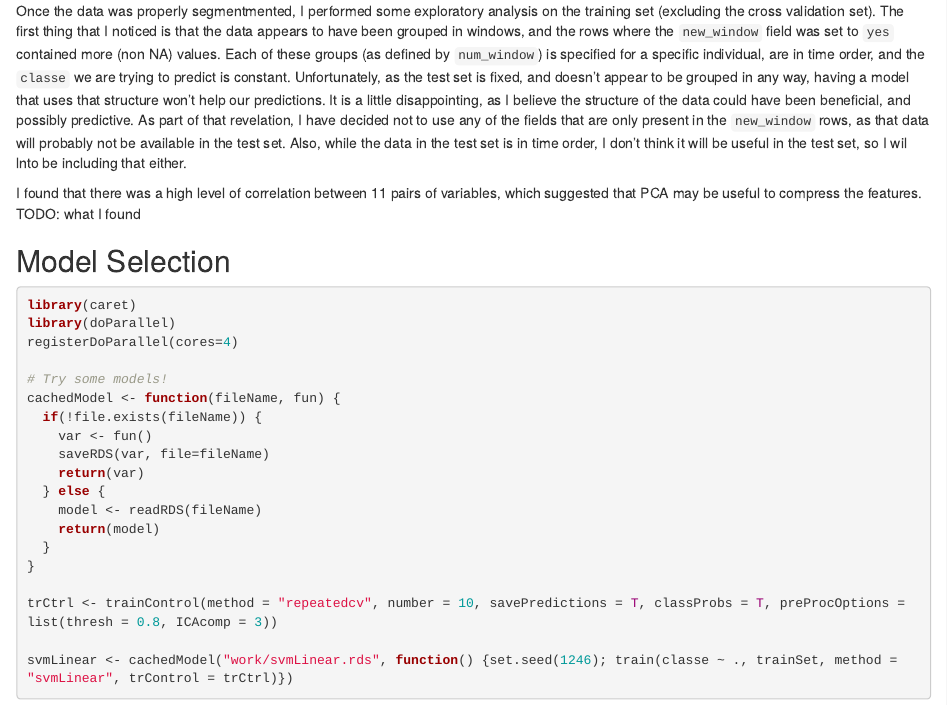
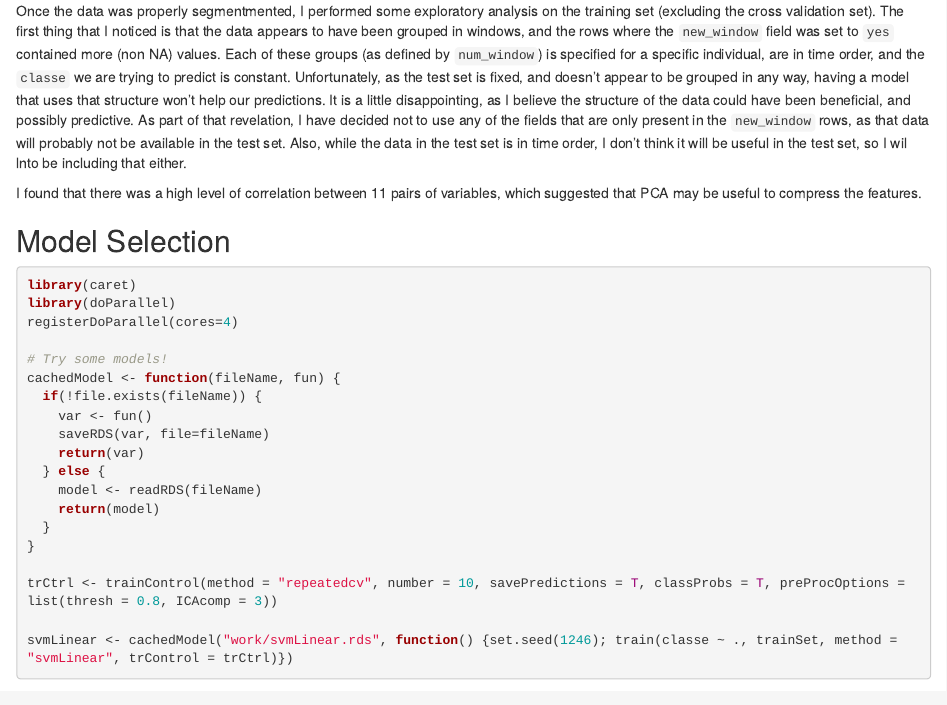
Before and after one commit to jonbarksdale/pml-project, an R Markdown document (pml-report.Rmd): the page in a window 1100 px wide, from 590 px down. Rendered offline with R 4.5, knitr and Pandoc, with nearby package versions; some code elsewhere in the file could not run offline.

Commit message:
Removing TODO

```diff
--- a/pml-report.Rmd
+++ b/pml-report.Rmd
@@ -63,7 +63,6 @@ Exploratory Analysis
 Once the data was properly segmentmented, I performed some exploratory analysis on the training set (excluding the cross validation set).  The first thing that I noticed is that the data appears to have been grouped in windows, and the rows where the `new_window` field was set to `yes` contained more (non NA) values.  Each of these groups (as defined by `num_window`) is specified for a specific individual, are in time order, and the `classe` we are trying to predict is constant.  Unfortunately, as the test set is fixed, and doesn't appear to be grouped in any way, having a model that uses that structure won't help our predictions.  It is a little disappointing, as I believe the structure of the data could have been beneficial, and possibly predictive.  As part of that revelation, I have decided not to use any of the fields that are only present in the `new_window` rows, as that data will probably not be available in the test set.  Also, while the data in the test set is in time order, I don't think it will be useful in the test set, so I wil lnto be including that either.
 
 I found that there was a high level of correlation between 11 pairs of variables, which suggested that PCA may be useful to compress the features.
-TODO: what I found
 
 Model Selection
 ---------------
```
